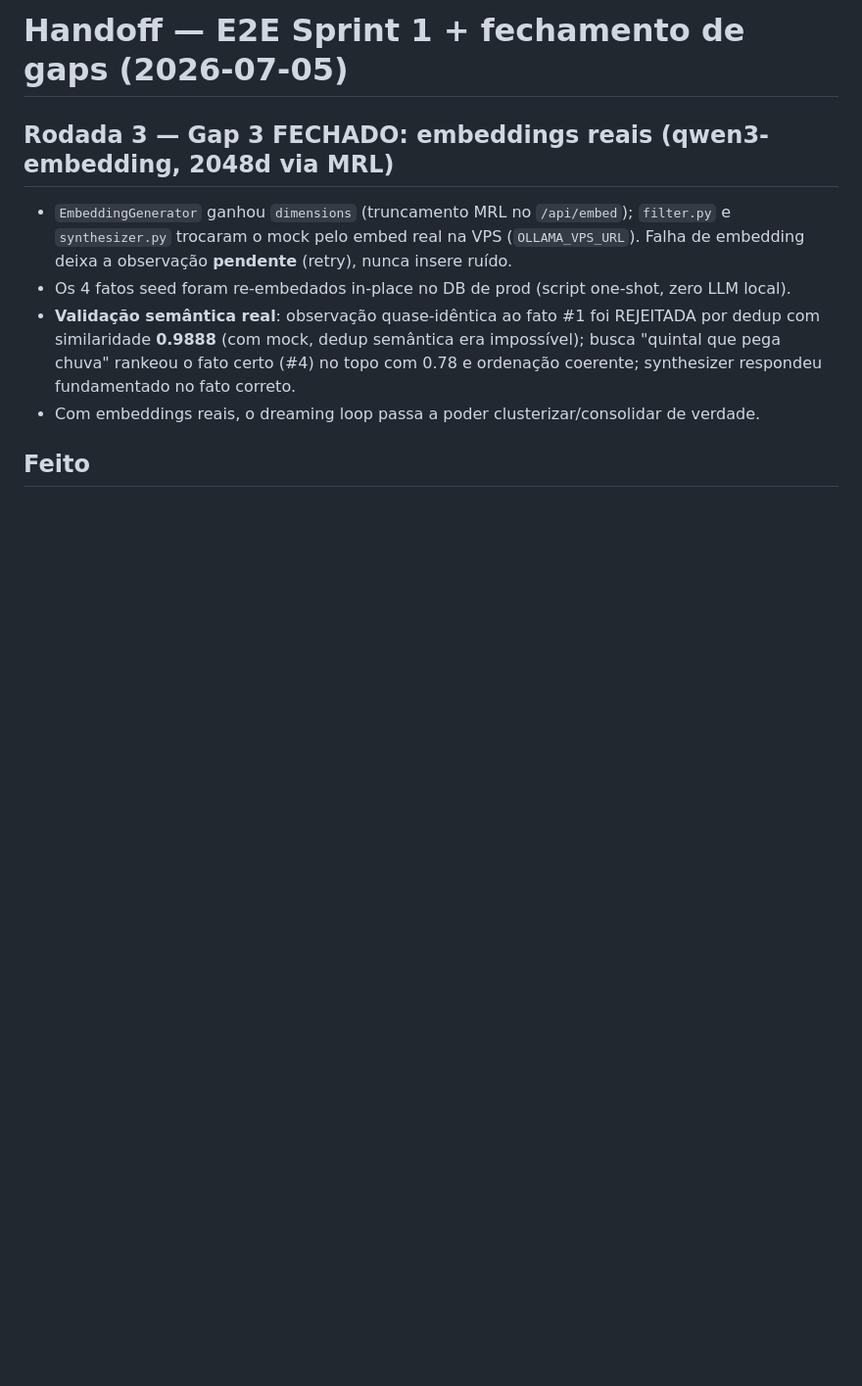
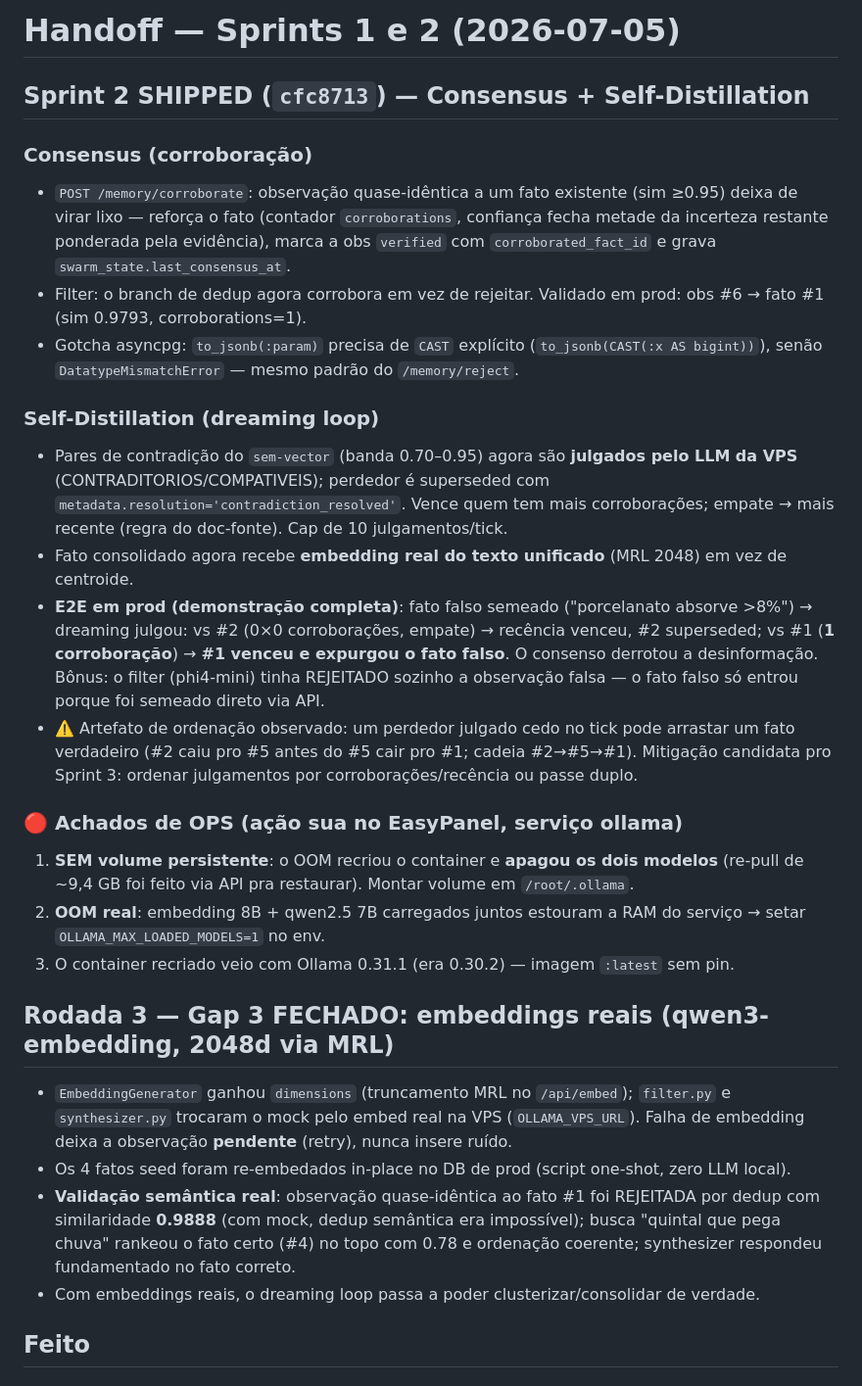
Before and after one commit to JeanZorzetti/sem-swarm, a Markdown page: handoff.md, the part around the change. Shown at 98% size. GitHub-like rendering; blank space fills up the shorter version.

```diff
--- a/handoff.md
+++ b/handoff.md
@@ -1,4 +1,22 @@
-# Handoff — E2E Sprint 1 + fechamento de gaps (2026-07-05)
+# Handoff — Sprints 1 e 2 (2026-07-05)
+
+## Sprint 2 SHIPPED (`cfc8713`) — Consensus + Self-Distillation
+
+### Consensus (corroboração)
+- `POST /memory/corroborate`: observação quase-idêntica a um fato existente (sim ≥0.95) deixa de virar lixo — reforça o fato (contador `corroborations`, confiança fecha metade da incerteza restante ponderada pela evidência), marca a obs `verified` com `corroborated_fact_id` e grava `swarm_state.last_consensus_at`.
+- Filter: o branch de dedup agora corrobora em vez de rejeitar. Validado em prod: obs #6 → fato #1 (sim 0.9793, corroborations=1).
+- Gotcha asyncpg: `to_jsonb(:param)` precisa de `CAST` explícito (`to_jsonb(CAST(:x AS bigint))`), senão `DatatypeMismatchError` — mesmo padrão do `/memory/reject`.
+
+### Self-Distillation (dreaming loop)
+- Pares de contradição do `sem-vector` (banda 0.70–0.95) agora são **julgados pelo LLM da VPS** (CONTRADITORIOS/COMPATIVEIS); perdedor é superseded com `metadata.resolution='contradiction_resolved'`. Vence quem tem mais corroborações; empate → mais recente (regra do doc-fonte). Cap de 10 julgamentos/tick.
+- Fato consolidado agora recebe **embedding real do texto unificado** (MRL 2048) em vez de centroide.
+- **E2E em prod (demonstração completa)**: fato falso semeado ("porcelanato absorve >8%") → dreaming julgou: vs #2 (0×0 corroborações, empate) → recência venceu, #2 superseded; vs #1 (**1 corroboração**) → **#1 venceu e expurgou o fato falso**. O consenso derrotou a desinformação. Bônus: o filter (phi4-mini) tinha REJEITADO sozinho a observação falsa — o fato falso só entrou porque foi semeado direto via API.
+- ⚠️ Artefato de ordenação observado: um perdedor julgado cedo no tick pode arrastar um fato verdadeiro (#2 caiu pro #5 antes do #5 cair pro #1; cadeia #2→#5→#1). Mitigação candidata pro Sprint 3: ordenar julgamentos por corroborações/recência ou passe duplo.
+
+### 🔴 Achados de OPS (ação sua no EasyPanel, serviço ollama)
+1. **SEM volume persistente**: o OOM recriou o container e **apagou os dois modelos** (re-pull de ~9,4 GB foi feito via API pra restaurar). Montar volume em `/root/.ollama`.
+2. **OOM real**: embedding 8B + qwen2.5 7B carregados juntos estouram a RAM do serviço → setar `OLLAMA_MAX_LOADED_MODELS=1` no env.
+3. O container recriado veio com Ollama 0.31.1 (era 0.30.2) — imagem `:latest` sem pin.
 
 ## Rodada 3 — Gap 3 FECHADO: embeddings reais (qwen3-embedding, 2048d via MRL)
 - `EmbeddingGenerator` ganhou `dimensions` (truncamento MRL no `/api/embed`); `filter.py` e `synthesizer.py` trocaram o mock pelo embed real na VPS (`OLLAMA_VPS_URL`). Falha de embedding deixa a observação **pendente** (retry), nunca insere ruído.
```
Also changed, not shown: README.md (+1 -1 lines).
